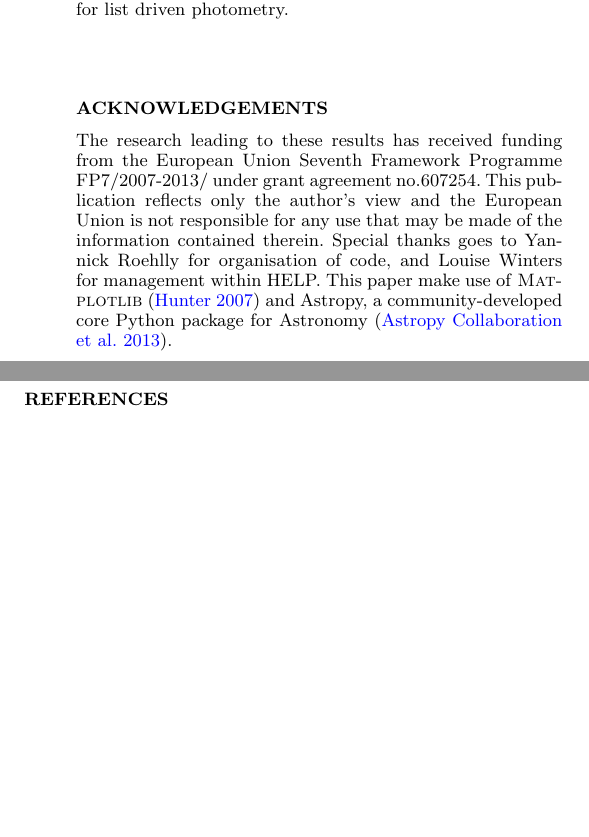
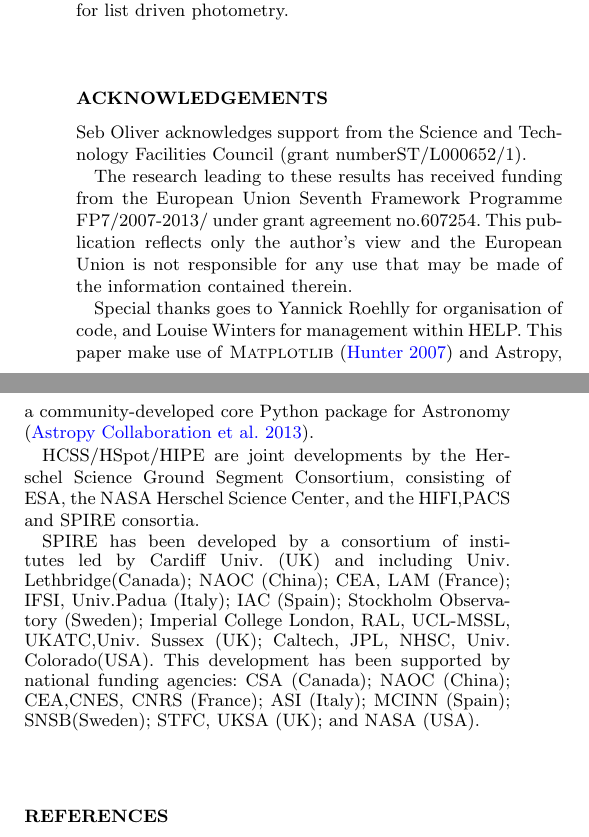
Before and after one commit to H-E-L-P/XID_plus, a LaTeX paper (Paper/XID_plus.tex): two parts of the columns of page 8 of 8 before the commit and two parts of the columns of page 8 of 9 after it, joined at a grey line, cut so that both start at the same text, the shorter picture padded with empty space. Compiled offline with pdfLaTeX.

Commit message:
acknowledgements

```diff
--- a/Paper/XID_plus.tex
+++ b/Paper/XID_plus.tex
@@ -340,7 +340,15 @@ We have run \textsc{XID+} on the HerMES COSMOS SPIRE maps from the 2nd Data rele
 
 
 \section*{Acknowledgements}%
-The research leading to these results has received funding from the European Union Seventh Framework Programme FP7/2007-2013/ under grant agreement no.607254. This publication reflects only the author's view and the European Union is not responsible for any use that may be made of the information contained therein. Special thanks goes to Yannick Roehlly for organisation of code, and Louise Winters for management within HELP. This paper make use of \textsc{Matplotlib} \citep{Hunter:2007} and Astropy, a community-developed core Python package for Astronomy \citep{Astropy-Collaboration:2013}.
+Seb Oliver acknowledges support from the Science  and  Technology  Facilities  Council (grant  numberST/L000652/1).
+
+The research leading to these results has received funding from the European Union Seventh Framework Programme FP7/2007-2013/ under grant agreement no.607254. This publication reflects only the author's view and the European Union is not responsible for any use that may be made of the information contained therein.
+
+Special thanks goes to Yannick Roehlly for organisation of code, and Louise Winters for management within HELP. This paper make use of \textsc{Matplotlib} \citep{Hunter:2007} and Astropy, a community-developed core Python package for Astronomy \citep{Astropy-Collaboration:2013}.
+
+HCSS/HSpot/HIPE are joint developments by the Herschel  Science Ground Segment Consortium, consisting of ESA, the NASA Herschel Science Center, and the HIFI,PACS and SPIRE consortia.
+
+SPIRE has been developed by a consortium of institutes led by Cardiff Univ. (UK) and including Univ. Lethbridge(Canada); NAOC (China); CEA, LAM (France); IFSI, Univ.Padua (Italy); IAC (Spain); Stockholm Observatory (Sweden); Imperial College London, RAL, UCL-MSSL, UKATC,Univ.  Sussex  (UK);  Caltech, JPL, NHSC, Univ.  Colorado(USA).  This development has been supported by national funding agencies: CSA (Canada); NAOC (China);  CEA,CNES, CNRS (France); ASI (Italy); MCINN (Spain); SNSB(Sweden); STFC, UKSA (UK); and NASA (USA).
 %%
 %
 %
```
Also changed, not shown: Paper/XID_plus.pdf (added).
